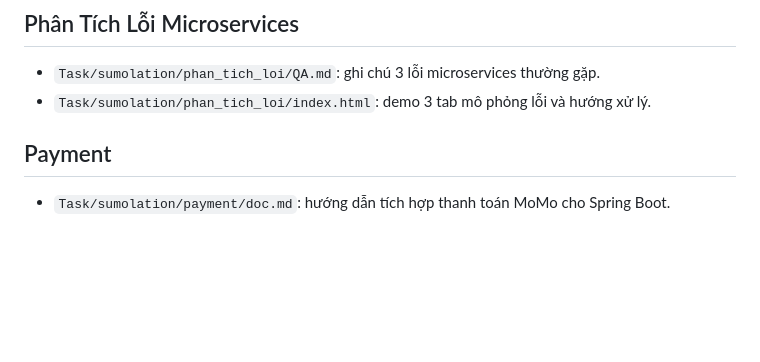
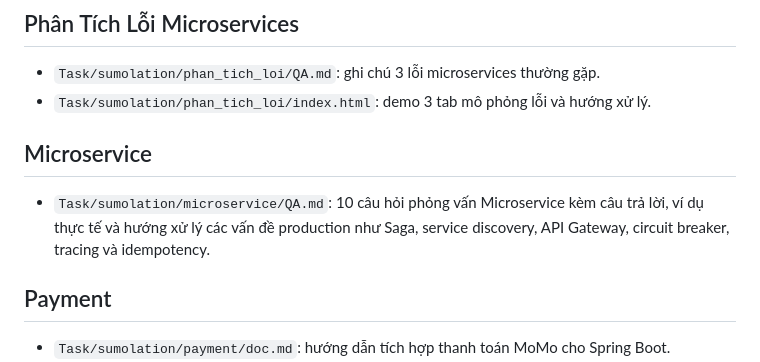
Before and after one commit to Mr-Lee009/Interview, a Markdown page: menu.md, the part around the change. Rendered like a GitHub page; blank space fills up the shorter version.

```diff
--- a/menu.md
+++ b/menu.md
@@ -46,6 +46,10 @@ Ghi chú: thư mục hiện tên là `sumolation`, có thể hiểu là nhóm t
 
 - `Task/sumolation/phan_tich_loi/QA.md`: ghi chú 3 lỗi microservices thường gặp.
 - `Task/sumolation/phan_tich_loi/index.html`: demo 3 tab mô phỏng lỗi và hướng xử lý.
+
+## Microservice
+
+- `Task/sumolation/microservice/QA.md`: 10 câu hỏi phỏng vấn Microservice kèm câu trả lời, ví dụ thực tế và hướng xử lý các vấn đề production như Saga, service discovery, API Gateway, circuit breaker, tracing và idempotency.
 
 ## Payment
 
```
Also changed, not shown: Task/sumolation/menu.md (+6 -0 lines), 1 other file.
